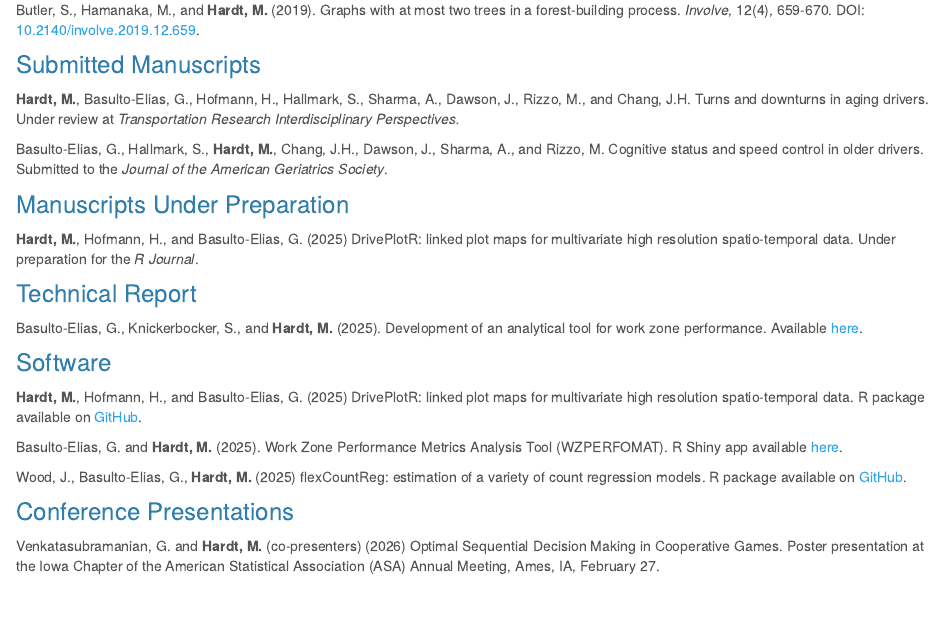
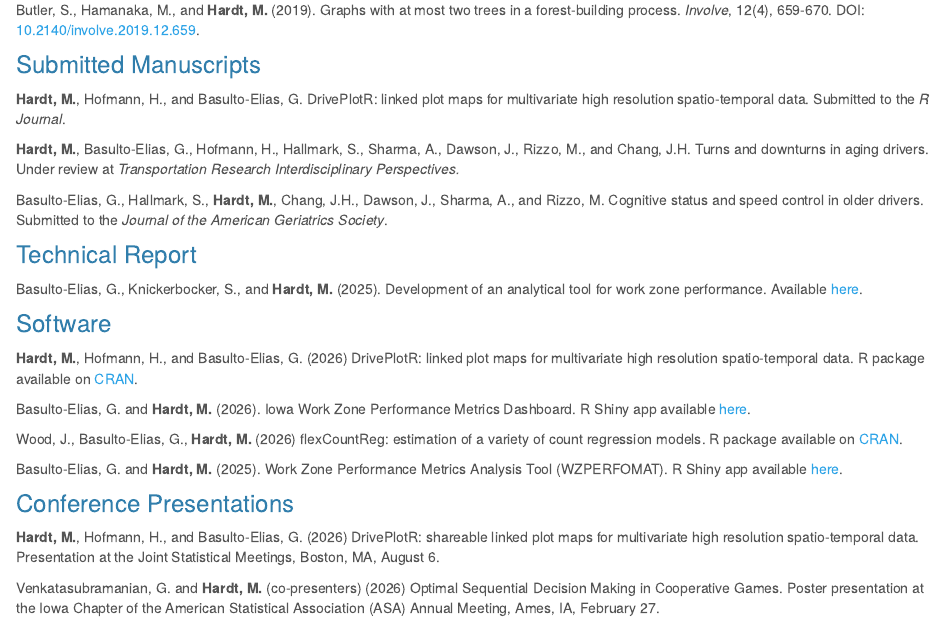
Before and after one commit to hardtme/hardtme.github.io, an R Markdown document (research.Rmd): the page in a window 1100 px wide, from 420 px down. The pictures show the output file research.html that the author committed with the source, opened offline; library style sheets and scripts come from the installed R packages.

Commit message:
Update website

```diff
--- a/research.Rmd
+++ b/research.Rmd
@@ -22,13 +22,11 @@ Butler, S., Hamanaka, M., and **Hardt, M.** (2019). Graphs with at most two tree
 
 ### Submitted Manuscripts
 
+**Hardt, M.**, Hofmann, H., and Basulto-Elias, G. DrivePlotR: linked plot maps for multivariate high resolution spatio-temporal data. Submitted to the *R Journal*.
+
 **Hardt, M.**, Basulto-Elias, G., Hofmann, H., Hallmark, S., Sharma, A., Dawson, J., Rizzo, M., and Chang, J.H. Turns and downturns in aging drivers. Under review at *Transportation Research Interdisciplinary Perspectives.*
 
 Basulto-Elias, G., Hallmark, S., **Hardt, M.**, Chang, J.H., Dawson, J., Sharma, A., and Rizzo, M. Cognitive status and speed control in older drivers. Submitted to the *Journal of the American Geriatrics Society*.
-
-### Manuscripts Under Preparation
-
-**Hardt, M.**, Hofmann, H., and Basulto-Elias, G. (2025) DrivePlotR: linked plot maps for multivariate high resolution spatio-temporal data. Under preparation for the *R Journal*.
 
 ### Technical Report
 
@@ -36,13 +34,17 @@ Basulto-Elias, G., Knickerbocker, S., and **Hardt, M.** (2025). Development of a
 
 ### Software
 
-**Hardt, M.**, Hofmann, H., and Basulto-Elias, G. (2025) DrivePlotR: linked plot maps for multivariate high resolution spatio-temporal data. R package available on [GitHub](https://github.com/hardtme/DrivePlotR).
+**Hardt, M.**, Hofmann, H., and Basulto-Elias, G. (2026) DrivePlotR: linked plot maps for multivariate high resolution spatio-temporal data. R package available on [CRAN](https://CRAN.R-project.org/package=DrivePlotR).
+
+Basulto-Elias, G. and **Hardt, M.** (2026). Iowa Work Zone Performance Metrics Dashboard. R Shiny app available [here](https://reactor-shiny.intrans.iastate.edu/wzmetrics/).
+
+Wood, J., Basulto-Elias, G., **Hardt, M.** (2026) flexCountReg: estimation of a variety of count regression models. R package available on [CRAN](https://CRAN.R-project.org/package=flexCountReg).
 
 Basulto-Elias, G. and **Hardt, M.** (2025). Work Zone Performance Metrics Analysis Tool (WZPERFOMAT). R Shiny app available [here](https://reactor-shiny.intrans.iastate.edu/wzperfomat/).
 
-Wood, J., Basulto-Elias, G., **Hardt, M.** (2025) flexCountReg: estimation of a variety of count regression models. R package available on [GitHub](https://github.com/jwood-iastate/flexCountReg).
+### Conference Presentations
 
-### Conference Presentations
+**Hardt, M.**, Hofmann, H., and Basulto-Elias, G. (2026) DrivePlotR: shareable linked plot maps for multivariate high resolution spatio-temporal data. Presentation at the Joint Statistical Meetings, Boston, MA, August 6.
 
 Venkatasubramanian, G. and **Hardt, M.** (co-presenters) (2026) Optimal Sequential Decision Making in Cooperative Games. Poster presentation at the Iowa Chapter of the American Statistical Association (ASA) Annual Meeting, Ames, IA, February 27.
 
```
Also changed, not shown: index.Rmd (+1 -1 lines), index.html, industry.html, research.html, teaching.html.
